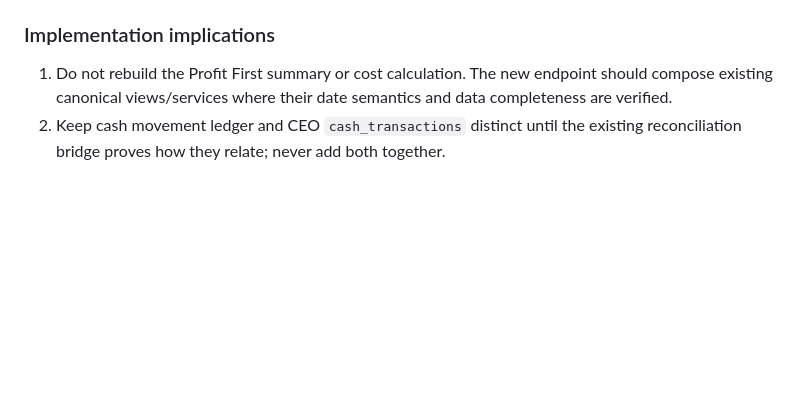
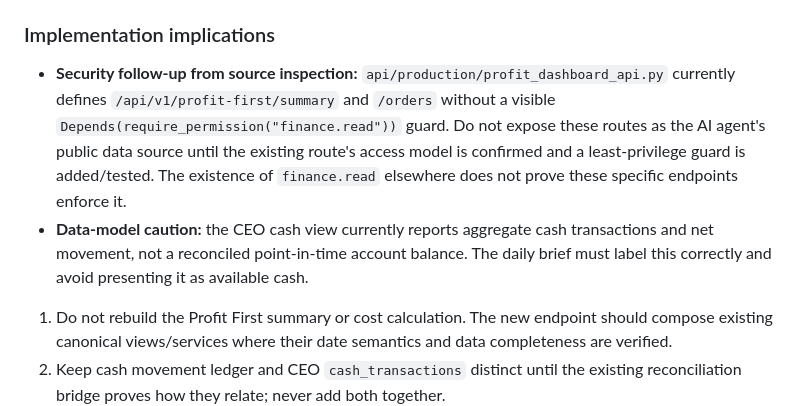
Before and after one commit to eytcar-creator/Eyt-erp, a Markdown page: docs/ai-manager/finance-agent-v1.md, the part around the change. Rendered like a GitHub page; blank space fills up the shorter version.

Commit message:
docs(ai-manager): flag finance route access and cash semantics

```diff
--- a/docs/ai-manager/finance-agent-v1.md
+++ b/docs/ai-manager/finance-agent-v1.md
@@ -23,6 +23,9 @@ The following existing implementation points were verified directly in the repos
 - The production Compose file includes a finance worker for existing finance alert/notification synchronization. That is not evidence that the AI daily briefing or its scheduler exists.
 
 ### Implementation implications
+
+- **Security follow-up from source inspection:** `api/production/profit_dashboard_api.py` currently defines `/api/v1/profit-first/summary` and `/orders` without a visible `Depends(require_permission("finance.read"))` guard. Do not expose these routes as the AI agent's public data source until the existing route's access model is confirmed and a least-privilege guard is added/tested. The existence of `finance.read` elsewhere does not prove these specific endpoints enforce it.
+- **Data-model caution:** the CEO cash view currently reports aggregate cash transactions and net movement, not a reconciled point-in-time account balance. The daily brief must label this correctly and avoid presenting it as available cash.
 
 1. Do not rebuild the Profit First summary or cost calculation. The new endpoint should compose existing canonical views/services where their date semantics and data completeness are verified.
 2. Keep cash movement ledger and CEO `cash_transactions` distinct until the existing reconciliation bridge proves how they relate; never add both together.
```
